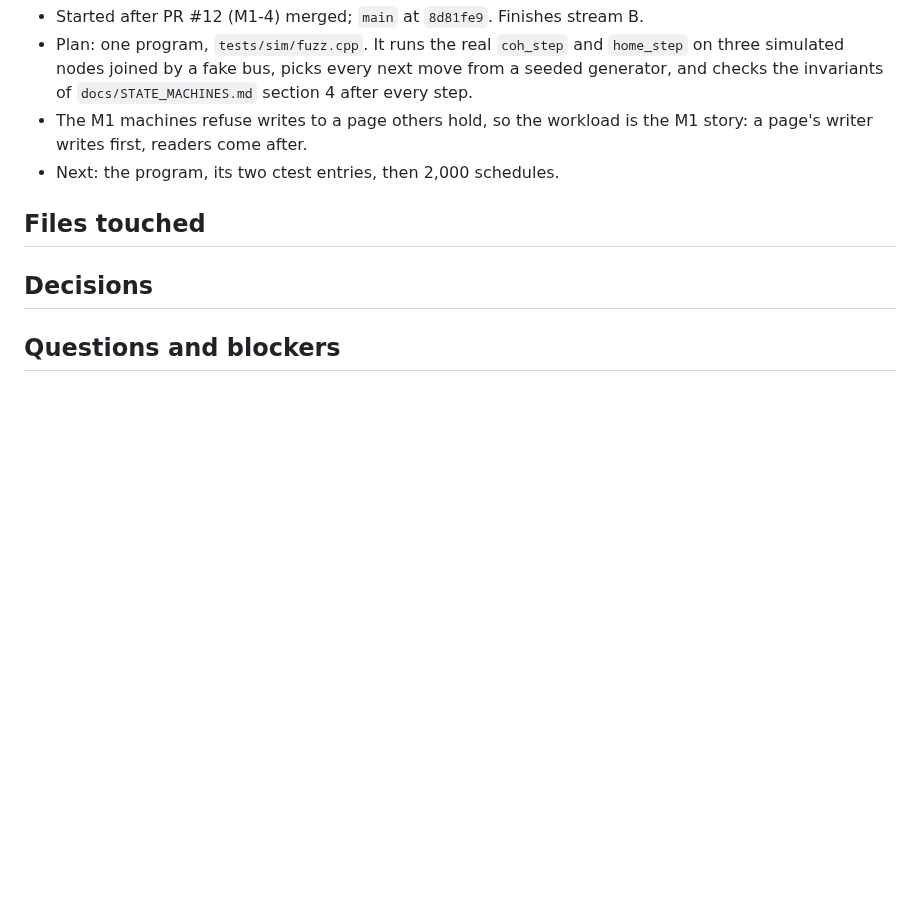
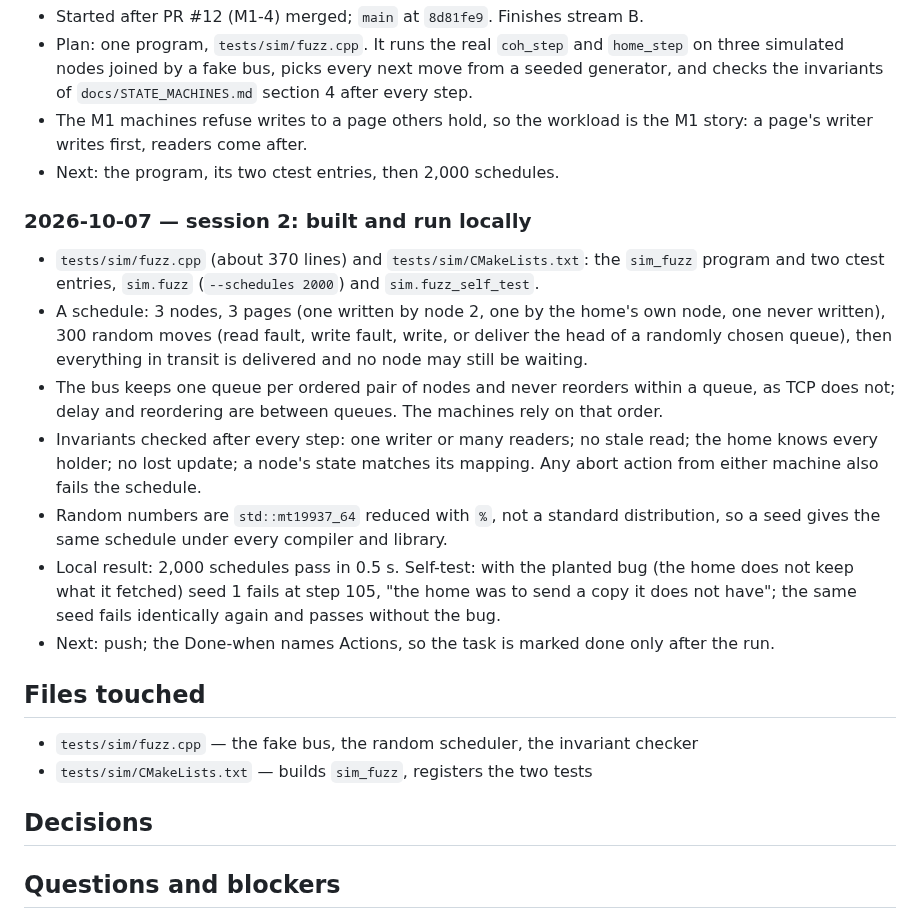
Before and after one commit to Group21-Computer-Networks/Paramesh, a Markdown page: docs/logs/M1-5.md, the part around the change. GitHub-like rendering; blank space fills up the shorter version.

Commit message:
M1-5: log the harness and the local runs
Co-Authored-By: Claude Opus 5.5 <noreply@anthropic.com>

```diff
--- a/docs/logs/M1-5.md
+++ b/docs/logs/M1-5.md
@@ -44,6 +44,25 @@ and the next step.
   page's writer writes first, readers come after.
 - Next: the program, its two ctest entries, then 2,000 schedules.
 
+### 2026-10-07 — session 2: built and run locally
+
+- `tests/sim/fuzz.cpp` (about 370 lines) and `tests/sim/CMakeLists.txt`: the `sim_fuzz` program
+  and two ctest entries, `sim.fuzz` (`--schedules 2000`) and `sim.fuzz_self_test`.
+- A schedule: 3 nodes, 3 pages (one written by node 2, one by the home's own node, one never
+  written), 300 random moves (read fault, write fault, write, or deliver the head of a randomly
+  chosen queue), then everything in transit is delivered and no node may still be waiting.
+- The bus keeps one queue per ordered pair of nodes and never reorders within a queue, as TCP
+  does not; delay and reordering are between queues. The machines rely on that order.
+- Invariants checked after every step: one writer or many readers; no stale read; the home
+  knows every holder; no lost update; a node's state matches its mapping. Any abort action
+  from either machine also fails the schedule.
+- Random numbers are `std::mt19937_64` reduced with `%`, not a standard distribution, so a
+  seed gives the same schedule under every compiler and library.
+- Local result: 2,000 schedules pass in 0.5 s. Self-test: with the planted bug (the home does
+  not keep what it fetched) seed 1 fails at step 105, "the home was to send a copy it does not
+  have"; the same seed fails identically again and passes without the bug.
+- Next: push; the Done-when names Actions, so the task is marked done only after the run.
+
 ## Files touched
 
 <!--
@@ -52,6 +71,8 @@ A directory entry ends with "/" and covers everything under it. plan.py check --
 if the branch changes a file not covered here.
 Example:  - `src/net/epoll_loop.cpp` — epoll wrapper and timer wheel
 -->
+- `tests/sim/fuzz.cpp` — the fake bus, the random scheduler, the invariant checker
+- `tests/sim/CMakeLists.txt` — builds `sim_fuzz`, registers the two tests
 
 ## Decisions
 
```
